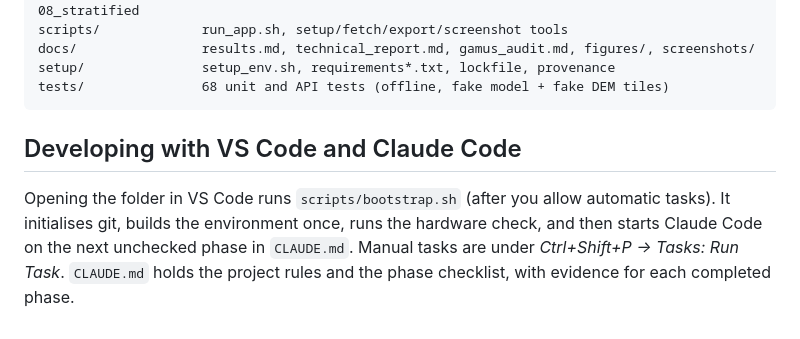
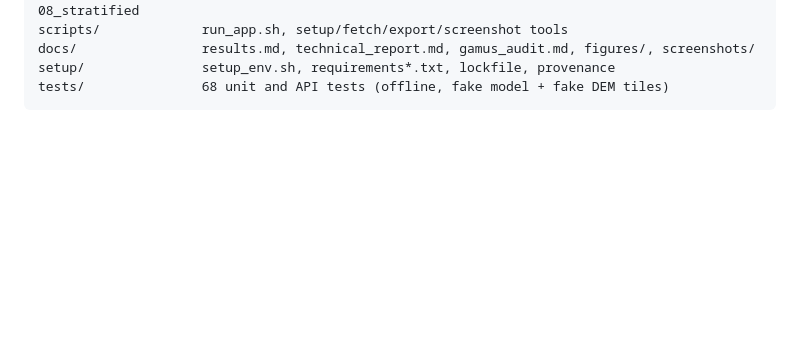
Before and after one commit to raja-bot-5/DepthWizard, a Markdown page: README.md, the part around the change. GitHub-like rendering; blank space fills up the shorter version.

Commit message:
Remove development instructions for VS Code and Claude Coderemoved
Removed section on developing with VS Code and Claude Code from README.

````diff
--- a/README.md
+++ b/README.md
@@ -163,7 +163,3 @@ docs/                results.md, technical_report.md, gamus_audit.md, figures/,
 setup/               setup_env.sh, requirements*.txt, lockfile, provenance
 tests/               68 unit and API tests (offline, fake model + fake DEM tiles)
 ```
-
-## Developing with VS Code and Claude Code
-
-Opening the folder in VS Code runs `scripts/bootstrap.sh` (after you allow automatic tasks). It initialises git, builds the environment once, runs the hardware check, and then starts Claude Code on the next unchecked phase in `CLAUDE.md`. Manual tasks are under *Ctrl+Shift+P → Tasks: Run Task*. `CLAUDE.md` holds the project rules and the phase checklist, with evidence for each completed phase.
````
